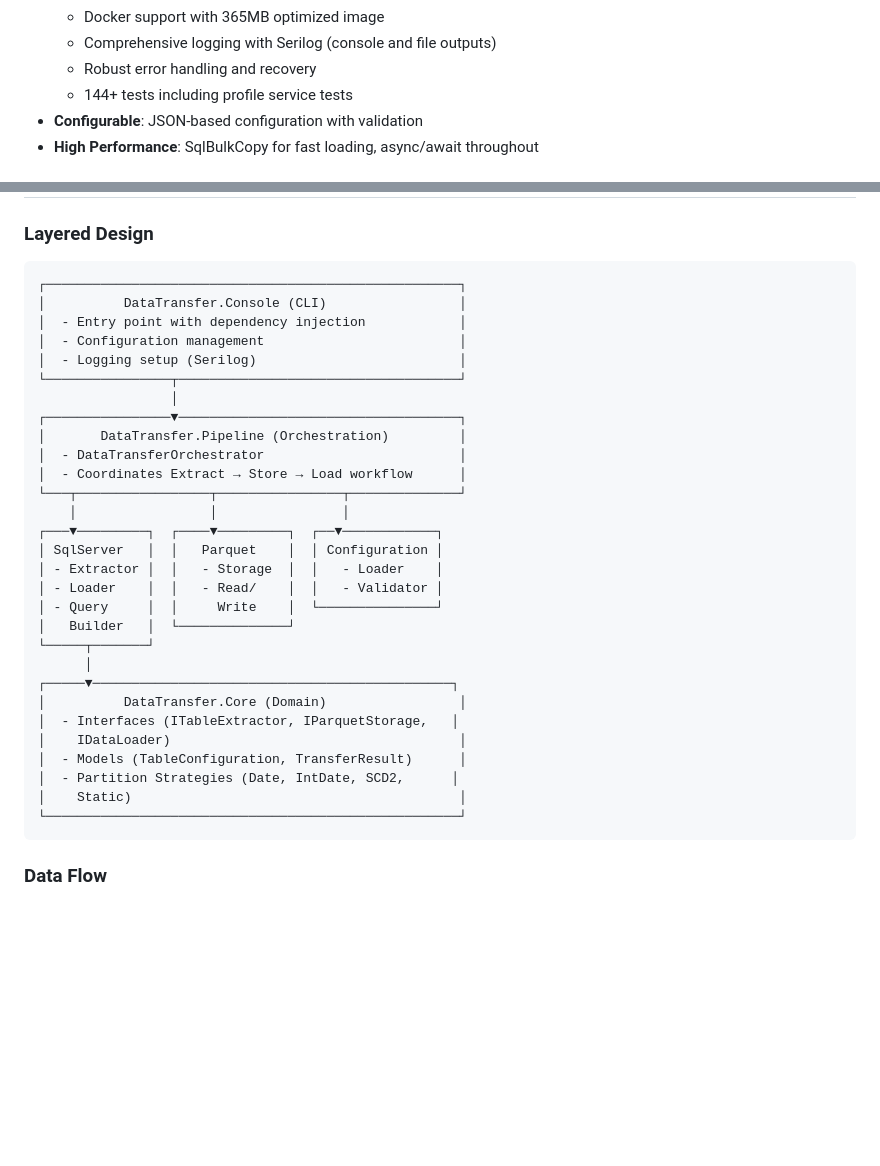
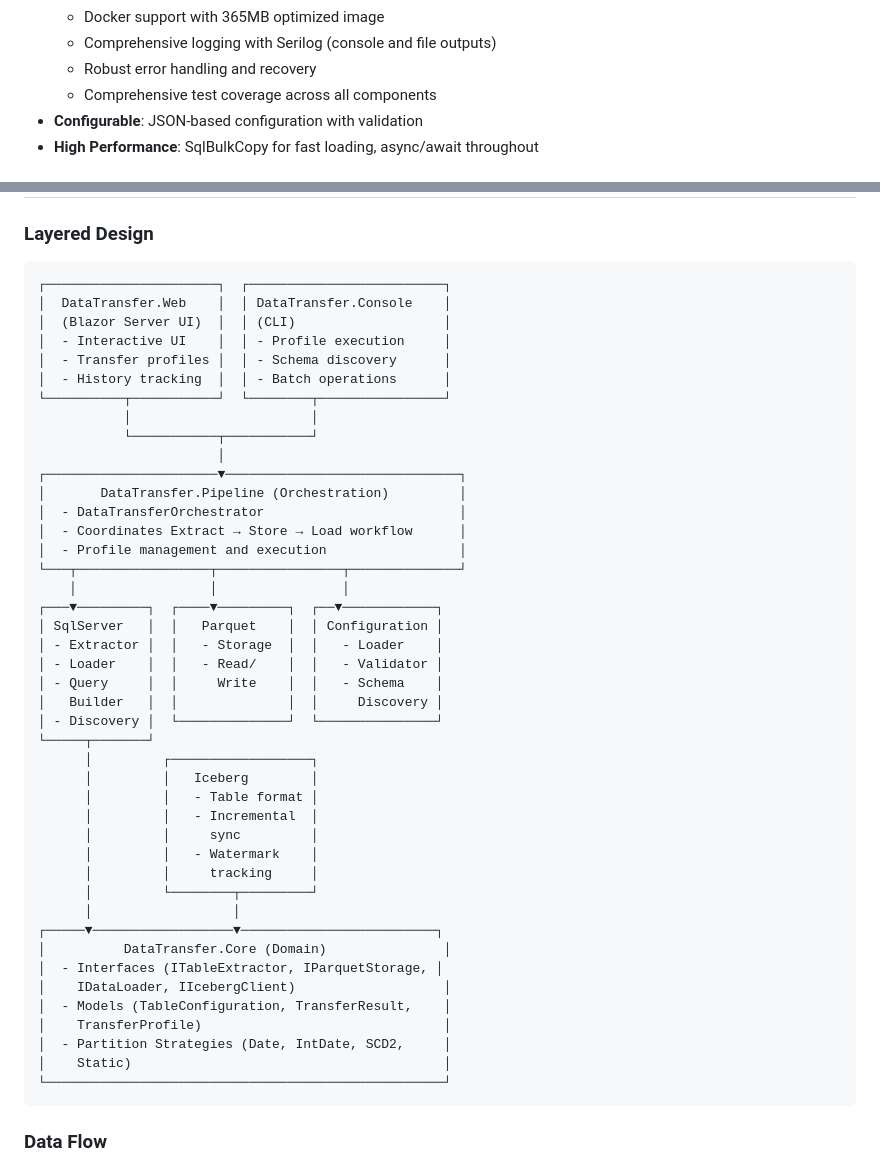
Before and after one commit to RichardFellows/data-transfer, a Markdown page: README.md, 2 parts joined by grey strips. Rendered like a GitHub page; blank space fills up the shorter version.

````diff
--- a/README.md
+++ b/README.md
@@ -43,7 +43,7 @@ A high-performance .NET 8 solution for transferring data between SQL Server inst
   - Docker support with 365MB optimized image
   - Comprehensive logging with Serilog (console and file outputs)
   - Robust error handling and recovery
-  - 144+ tests including profile service tests
+  - Comprehensive test coverage across all components
 - **Configurable**: JSON-based configuration with validation
 - **High Performance**: SqlBulkCopy for fast loading, async/await throughout
 
@@ -332,35 +332,49 @@ dotnet clean && dotnet build
 ### Layered Design
 
 ```
-┌─────────────────────────────────────────────────────┐
-│          DataTransfer.Console (CLI)                 │
-│  - Entry point with dependency injection            │
-│  - Configuration management                         │
-│  - Logging setup (Serilog)                          │
-└────────────────┬────────────────────────────────────┘
-                 │
-┌────────────────▼────────────────────────────────────┐
+┌──────────────────────┐  ┌─────────────────────────┐
+│  DataTransfer.Web    │  │ DataTransfer.Console    │
+│  (Blazor Server UI)  │  │ (CLI)                   │
+│  - Interactive UI    │  │ - Profile execution     │
+│  - Transfer profiles │  │ - Schema discovery      │
+│  - History tracking  │  │ - Batch operations      │
+└──────────┬───────────┘  └────────┬────────────────┘
+           │                       │
+           └───────────┬───────────┘
+                       │
+┌──────────────────────▼──────────────────────────────┐
 │       DataTransfer.Pipeline (Orchestration)         │
 │  - DataTransferOrchestrator                         │
 │  - Coordinates Extract → Store → Load workflow      │
+│  - Profile management and execution                 │
 └───┬─────────────────┬────────────────┬──────────────┘
     │                 │                │
 ┌───▼─────────┐  ┌────▼─────────┐  ┌──▼────────────┐
 │ SqlServer   │  │   Parquet    │  │ Configuration │
 │ - Extractor │  │   - Storage  │  │   - Loader    │
 │ - Loader    │  │   - Read/    │  │   - Validator │
-│ - Query     │  │     Write    │  └───────────────┘
-│   Builder   │  └──────────────┘
+│ - Query     │  │     Write    │  │   - Schema    │
+│   Builder   │  │              │  │     Discovery │
+│ - Discovery │  └──────────────┘  └───────────────┘
 └─────┬───────┘
-      │
-┌─────▼──────────────────────────────────────────────┐
-│          DataTransfer.Core (Domain)                 │
-│  - Interfaces (ITableExtractor, IParquetStorage,   │
-│    IDataLoader)                                     │
-│  - Models (TableConfiguration, TransferResult)      │
-│  - Partition Strategies (Date, IntDate, SCD2,      │
-│    Static)                                          │
-└─────────────────────────────────────────────────────┘
+      │         ┌──────────────────┐
+      │         │   Iceberg        │
+      │         │   - Table format │
+      │         │   - Incremental  │
+      │         │     sync         │
+      │         │   - Watermark    │
+      │         │     tracking     │
+      │         └────────┬─────────┘
+      │                  │
+┌─────▼──────────────────▼─────────────────────────┐
+│          DataTransfer.Core (Domain)               │
+│  - Interfaces (ITableExtractor, IParquetStorage, │
+│    IDataLoader, IIcebergClient)                   │
+│  - Models (TableConfiguration, TransferResult,    │
+│    TransferProfile)                               │
+│  - Partition Strategies (Date, IntDate, SCD2,     │
+│    Static)                                        │
+└───────────────────────────────────────────────────┘
 ```
 
 ### Data Flow
````
Also changed, not shown: other parts of README.md (+41 -15 lines).
